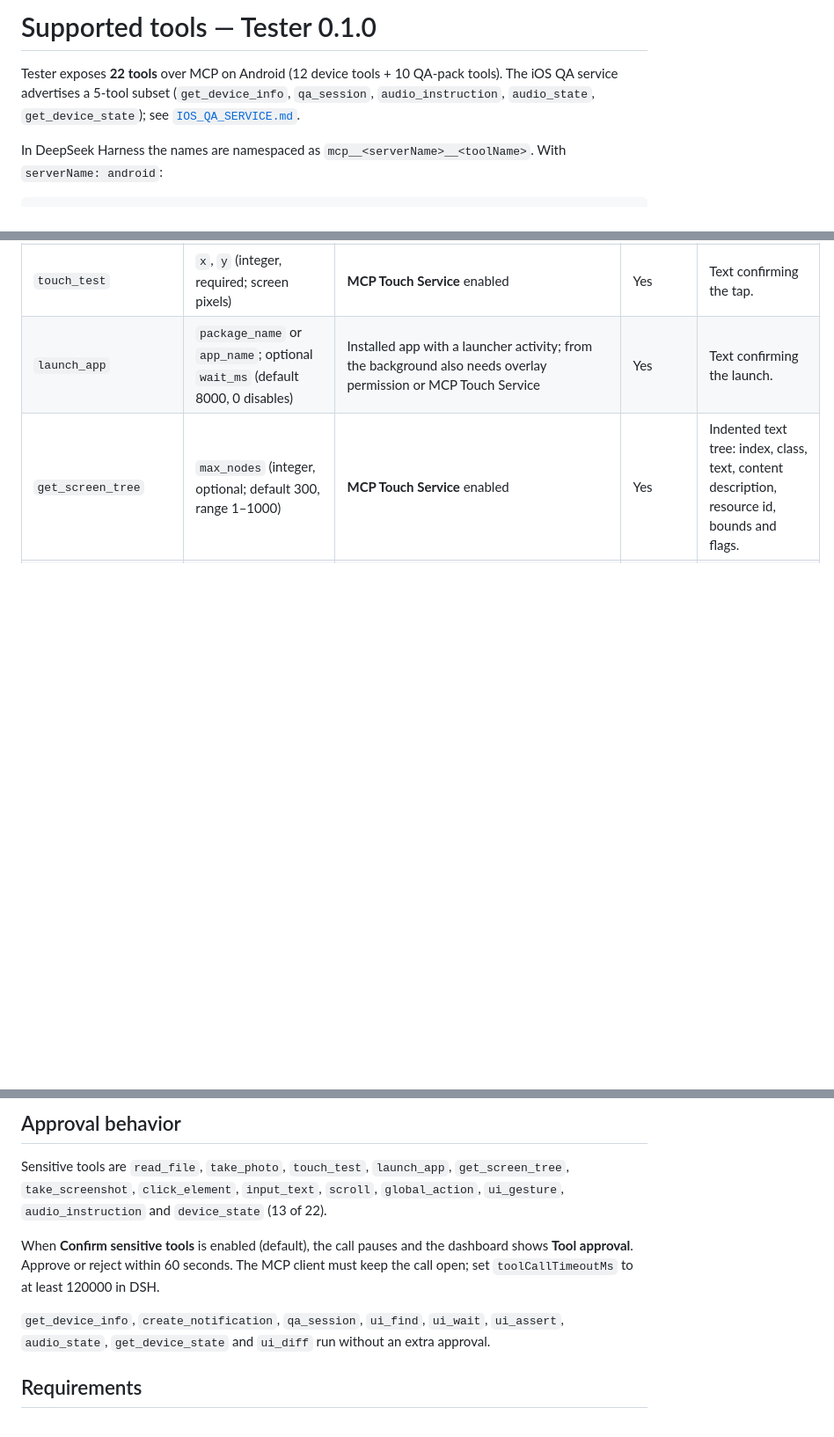
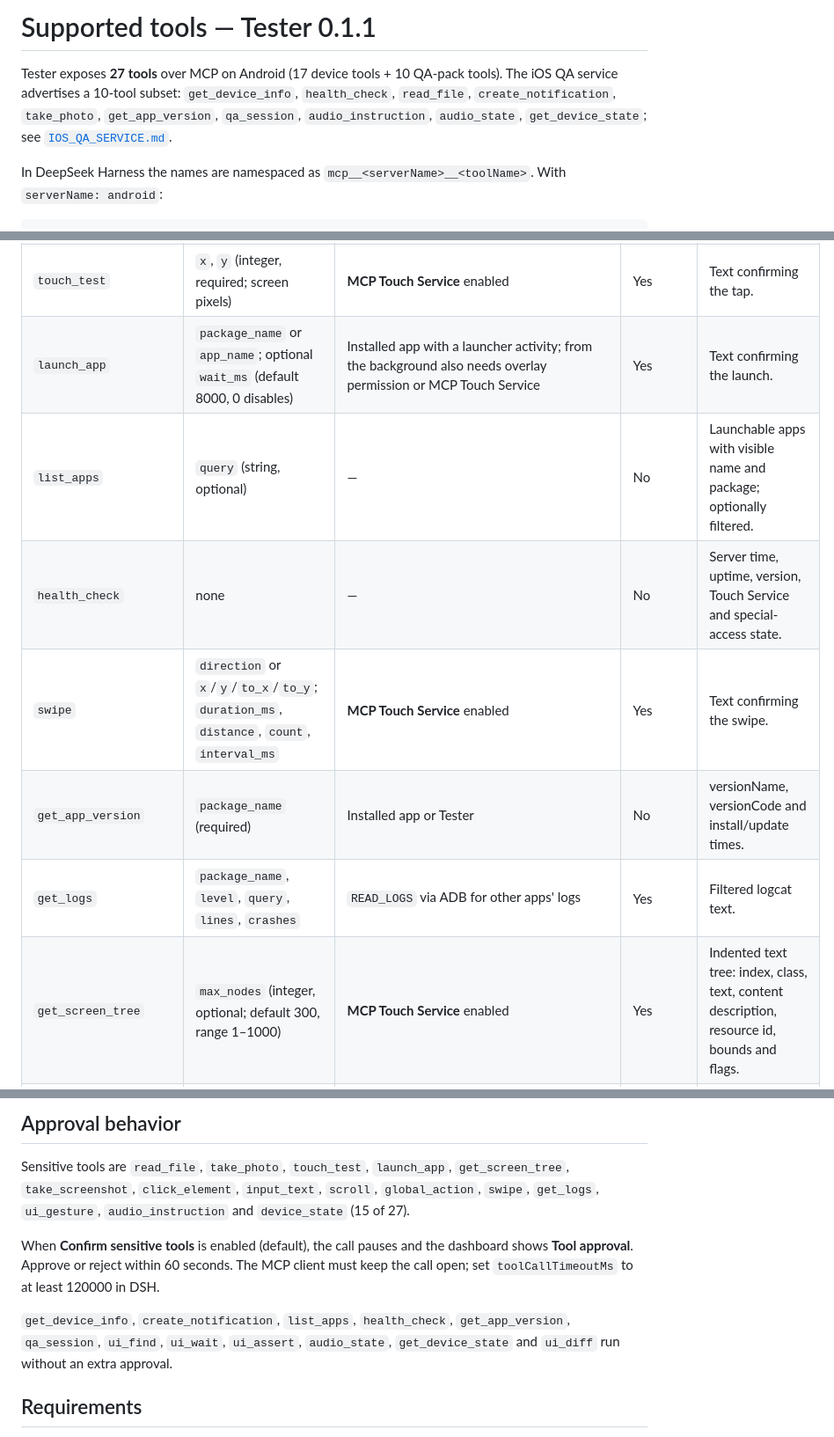
Before and after one commit to VladCreator/MCPServer, a Markdown page: docs/TOOLS.md, 3 parts joined by grey strips. Shown at 88% size. Drawn GitHub-style; blank space fills up the shorter version.

```diff
--- a/docs/TOOLS.md
+++ b/docs/TOOLS.md
@@ -1,8 +1,9 @@
-# Supported tools — Tester 0.1.0
+# Supported tools — Tester 0.1.1
 
-Tester exposes **22 tools** over MCP on Android (12 device tools + 10 QA-pack tools).
-The iOS QA service advertises a 5-tool subset (`get_device_info`, `qa_session`,
-`audio_instruction`, `audio_state`, `get_device_state`); see
+Tester exposes **27 tools** over MCP on Android (17 device tools + 10 QA-pack tools).
+The iOS QA service advertises a 10-tool subset: `get_device_info`, `health_check`,
+`read_file`, `create_notification`, `take_photo`, `get_app_version`, `qa_session`,
+`audio_instruction`, `audio_state`, `get_device_state`; see
 [`IOS_QA_SERVICE.md`](IOS_QA_SERVICE.md).
 
 In DeepSeek Harness the names are namespaced as
@@ -27,6 +28,11 @@ requirements of each tool.
 | `take_photo` | `quality` (string, optional, currently ignored) | Camera permission; the app must be in the foreground | Yes | MCP `image` block (`image/jpeg`) plus the file path. |
 | `touch_test` | `x`, `y` (integer, required; screen pixels) | **MCP Touch Service** enabled | Yes | Text confirming the tap. |
 | `launch_app` | `package_name` or `app_name`; optional `wait_ms` (default 8000, 0 disables) | Installed app with a launcher activity; from the background also needs overlay permission or MCP Touch Service | Yes | Text confirming the launch. |
+| `list_apps` | `query` (string, optional) | — | No | Launchable apps with visible name and package; optionally filtered. |
+| `health_check` | none | — | No | Server time, uptime, version, Touch Service and special-access state. |
+| `swipe` | `direction` or `x`/`y`/`to_x`/`to_y`; `duration_ms`, `distance`, `count`, `interval_ms` | **MCP Touch Service** enabled | Yes | Text confirming the swipe. |
+| `get_app_version` | `package_name` (required) | Installed app or Tester | No | versionName, versionCode and install/update times. |
+| `get_logs` | `package_name`, `level`, `query`, `lines`, `crashes` | `READ_LOGS` via ADB for other apps' logs | Yes | Filtered logcat text. |
 | `get_screen_tree` | `max_nodes` (integer, optional; default 300, range 1–1000) | **MCP Touch Service** enabled | Yes | Indented text tree: index, class, text, content description, resource id, bounds and flags. |
 | `take_screenshot` | `max_dimension` (integer, optional; default 1280, range 320–2400) | **MCP Touch Service** enabled; unavailable on `FLAG_SECURE` screens | Yes | MCP `image` block (`image/jpeg`) plus a scale hint. |
 | `click_element` | One of `index`, `text`, `resource_id`, `content_desc`, `class_name`; optional `text_exact`, `nth`, `long_press` | **MCP Touch Service** enabled | Yes | Text describing the clicked element. |
@@ -48,14 +54,16 @@ requirements of each tool.
 
 Sensitive tools are `read_file`, `take_photo`, `touch_test`, `launch_app`,
 `get_screen_tree`, `take_screenshot`, `click_element`, `input_text`, `scroll`,
-`global_action`, `ui_gesture`, `audio_instruction` and `device_state` (13 of 22).
+`global_action`, `swipe`, `get_logs`, `ui_gesture`, `audio_instruction` and
+`device_state` (15 of 27).
 
 When **Confirm sensitive tools** is enabled (default), the call pauses and the
 dashboard shows **Tool approval**. Approve or reject within 60 seconds. The MCP client
 must keep the call open; set `toolCallTimeoutMs` to at least 120000 in DSH.
 
-`get_device_info`, `create_notification`, `qa_session`, `ui_find`, `ui_wait`,
-`ui_assert`, `audio_state`, `get_device_state` and `ui_diff` run without an extra approval.
+`get_device_info`, `create_notification`, `list_apps`, `health_check`,
+`get_app_version`, `qa_session`, `ui_find`, `ui_wait`, `ui_assert`, `audio_state`,
+`get_device_state` and `ui_diff` run without an extra approval.
 
 ## Requirements
 
```
Also changed, not shown: AGENTS.md (+2 -2 lines), README.md (+6 -6 lines), docs/screenshots/connect-usb.png (added), docs/screenshots/ios-dashboard.png (added), docs/screenshots/tools.png (added), 9 other files.
